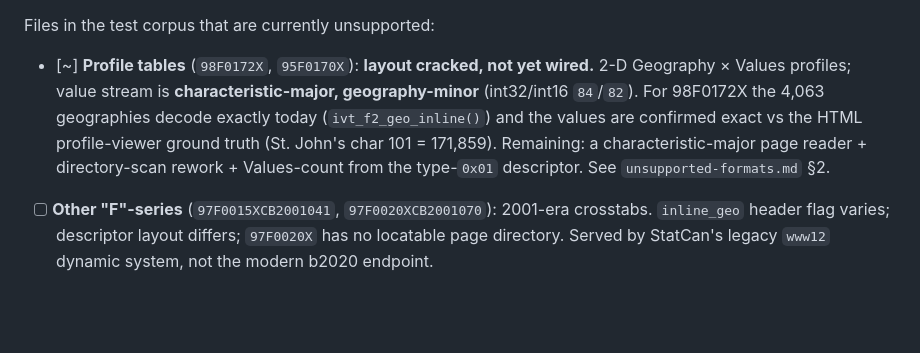
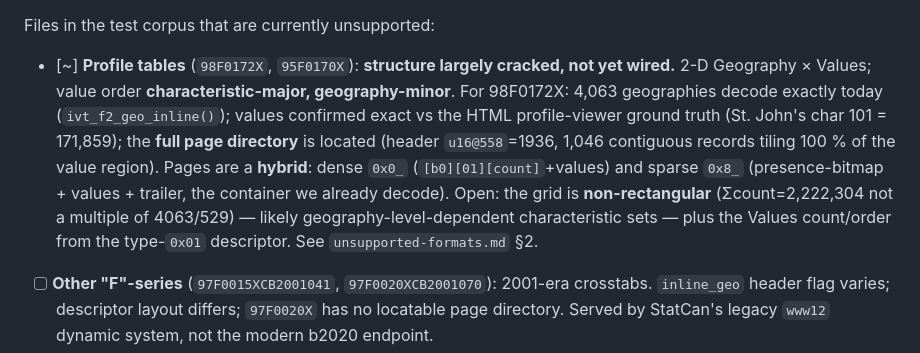
Before and after one commit to mountainMath/canivt, a Markdown page: inst/notes/coverage.md, the part around the change. Drawn GitHub-style; blank space fills up the shorter version.

```diff
--- a/inst/notes/coverage.md
+++ b/inst/notes/coverage.md
@@ -112,13 +112,17 @@ Regression-guarded in `tests/testthat/test-formats.R`.
 
 Files in the test corpus that are currently unsupported:
 
-- [~] **Profile tables** (`98F0172X`, `95F0170X`): **layout cracked, not yet
-  wired.** 2-D Geography × Values profiles; value stream is **characteristic-major,
-  geography-minor** (int32/int16 `84`/`82`). For 98F0172X the 4,063 geographies
-  decode exactly today (`ivt_f2_geo_inline()`) and the values are confirmed exact
-  vs the HTML profile-viewer ground truth (St. John's char 101 = 171,859).
-  Remaining: a characteristic-major page reader + directory-scan rework + Values-count from
-  the type-`0x01` descriptor. See `unsupported-formats.md` §2.
+- [~] **Profile tables** (`98F0172X`, `95F0170X`): **structure largely cracked, not
+  yet wired.** 2-D Geography × Values; value order **characteristic-major,
+  geography-minor**. For 98F0172X: 4,063 geographies decode exactly today
+  (`ivt_f2_geo_inline()`); values confirmed exact vs the HTML profile-viewer ground
+  truth (St. John's char 101 = 171,859); the **full page directory** is located
+  (header `u16@558`=1936, 1,046 contiguous records tiling 100 % of the value
+  region). Pages are a **hybrid**: dense `0x0_` (`[b0][01][count]`+values) and
+  sparse `0x8_` (presence-bitmap + values + trailer, the container we already
+  decode). Open: the grid is **non-rectangular** (Σcount=2,222,304 not a multiple of
+  4063/529) — likely geography-level-dependent characteristic sets — plus the
+  Values count/order from the type-`0x01` descriptor. See `unsupported-formats.md` §2.
 - [ ] **Other "F"-series** (`97F0015XCB2001041`, `97F0020XCB2001070`): 2001-era
   crosstabs. `inline_geo` header flag varies; descriptor layout differs;
   `97F0020X` has no locatable page directory. Served by StatCan's legacy `www12`
```
Also changed, not shown: inst/notes/unsupported-formats.md (+47 -22 lines).
